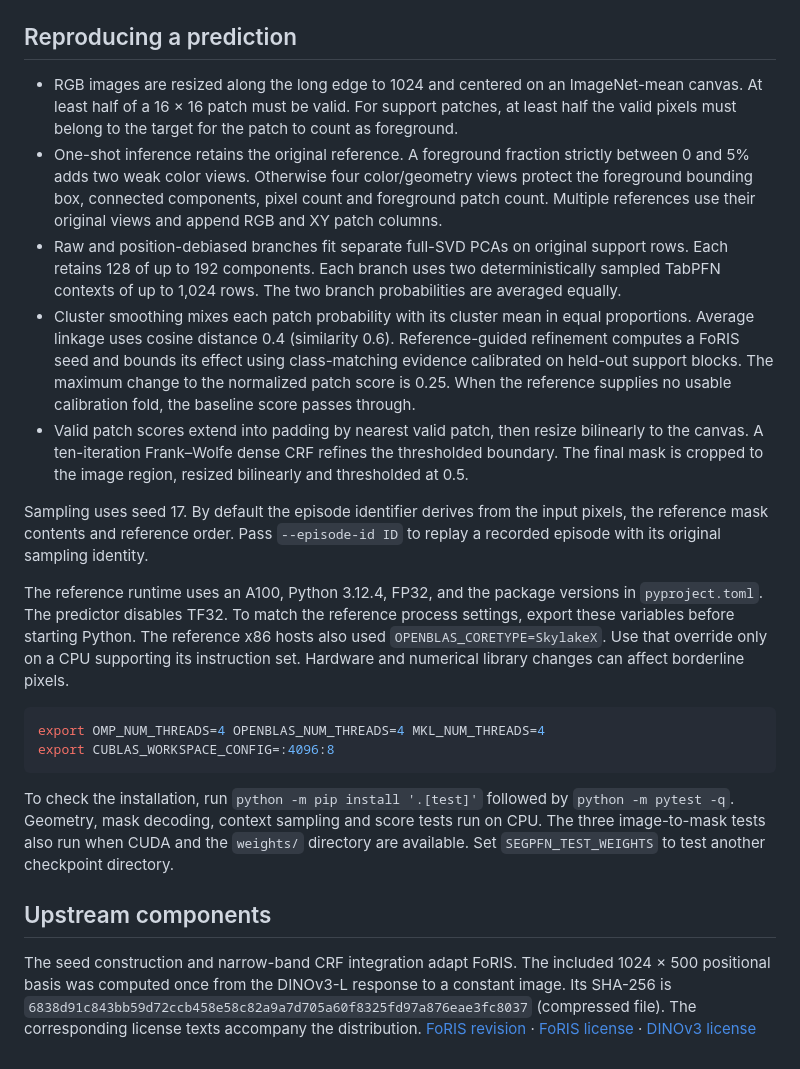
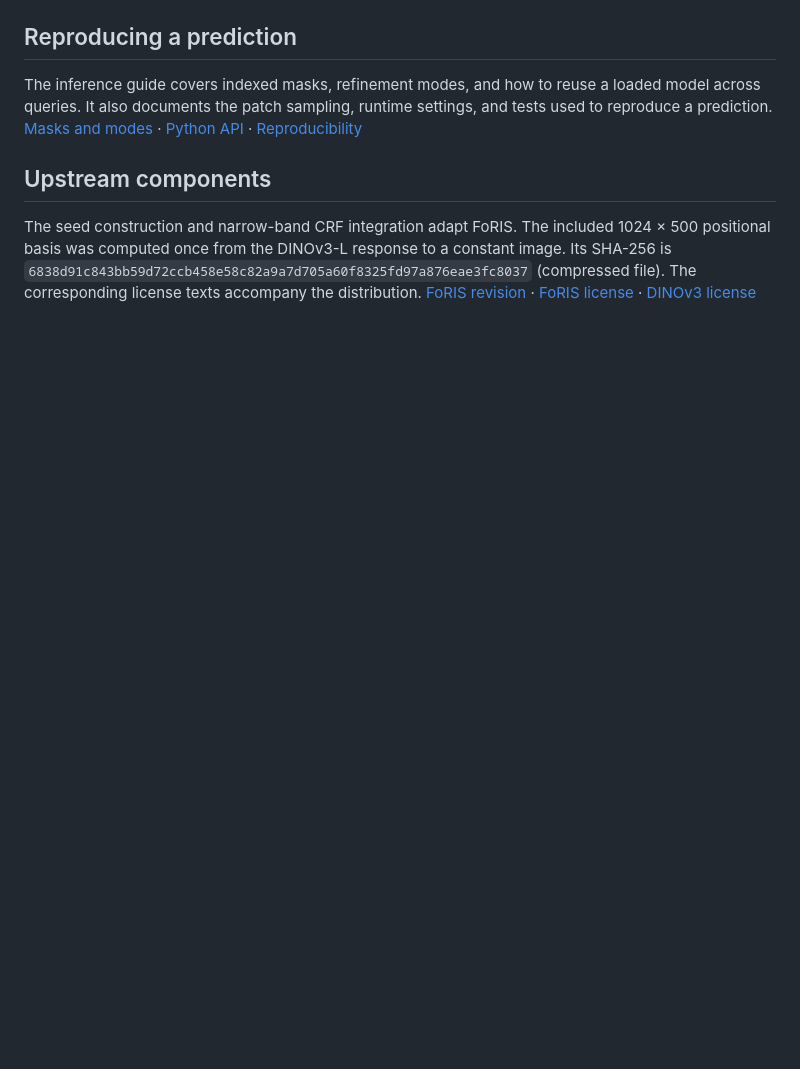
Before and after one commit to nyu-shenlab/SegPFN, a Markdown page: README.md, the part around one of its changes. Rendered like a GitHub page; blank space fills up the shorter version.

````diff
--- a/README.md
+++ b/README.md
@@ -71,22 +79,7 @@ with Image.open("examples/query.png") as query, Image.open("examples/reference.p
 
 ## Reproducing a prediction
 
-* RGB images are resized along the long edge to 1024 and centered on an ImageNet-mean canvas. At least half of a 16 × 16 patch must be valid. For support patches, at least half the valid pixels must belong to the target for the patch to count as foreground.
-* One-shot inference retains the original reference. A foreground fraction strictly between 0 and 5% adds two weak color views. Otherwise four color/geometry views protect the foreground bounding box, connected components, pixel count and foreground patch count. Multiple references use their original views and append RGB and XY patch columns.
-* Raw and position-debiased branches fit separate full-SVD PCAs on original support rows. Each retains 128 of up to 192 components. Each branch uses two deterministically sampled TabPFN contexts of up to 1,024 rows. The two branch probabilities are averaged equally.
-* Cluster smoothing mixes each patch probability with its cluster mean in equal proportions. Average linkage uses cosine distance 0.4 (similarity 0.6). Reference-guided refinement computes a FoRIS seed and bounds its effect using class-matching evidence calibrated on held-out support blocks. The maximum change to the normalized patch score is 0.25. When the reference supplies no usable calibration fold, the baseline score passes through.
-* Valid patch scores extend into padding by nearest valid patch, then resize bilinearly to the canvas. A ten-iteration Frank–Wolfe dense CRF refines the thresholded boundary. The final mask is cropped to the image region, resized bilinearly and thresholded at 0.5.
-
-Sampling uses seed 17. By default the episode identifier derives from the input pixels, the reference mask contents and reference order. Pass `--episode-id ID` to replay a recorded episode with its original sampling identity.
-
-The reference runtime uses an A100, Python 3.12.4, FP32, and the package versions in `pyproject.toml`. The predictor disables TF32. To match the reference process settings, export these variables before starting Python. The reference x86 hosts also used `OPENBLAS_CORETYPE=SkylakeX`. Use that override only on a CPU supporting its instruction set. Hardware and numerical library changes can affect borderline pixels.
-
-```bash
-export OMP_NUM_THREADS=4 OPENBLAS_NUM_THREADS=4 MKL_NUM_THREADS=4
-export CUBLAS_WORKSPACE_CONFIG=:4096:8
-```
-
-To check the installation, run `python -m pip install '.[test]'` followed by `python -m pytest -q`. Geometry, mask decoding, context sampling and score tests run on CPU. The three image-to-mask tests also run when CUDA and the `weights/` directory are available. Set `SEGPFN_TEST_WEIGHTS` to test another checkpoint directory.
+The inference guide covers indexed masks, refinement modes, and how to reuse a loaded model across queries. It also documents the patch sampling, runtime settings, and tests used to reproduce a prediction. [Masks and modes](docs/inference.md#reference-masks-and-refinement-modes) · [Python API](docs/inference.md#python-api) · [Reproducibility](docs/inference.md#reproducing-a-prediction)
 
 ## Upstream components
 
````
Also changed, not shown: other parts of README.md (+41 -33 lines), docs/inference.md (added, +65 -0 lines), docs/figures/segpfn-method.png (added), docs/figures/segpfn-overview.png (added).
